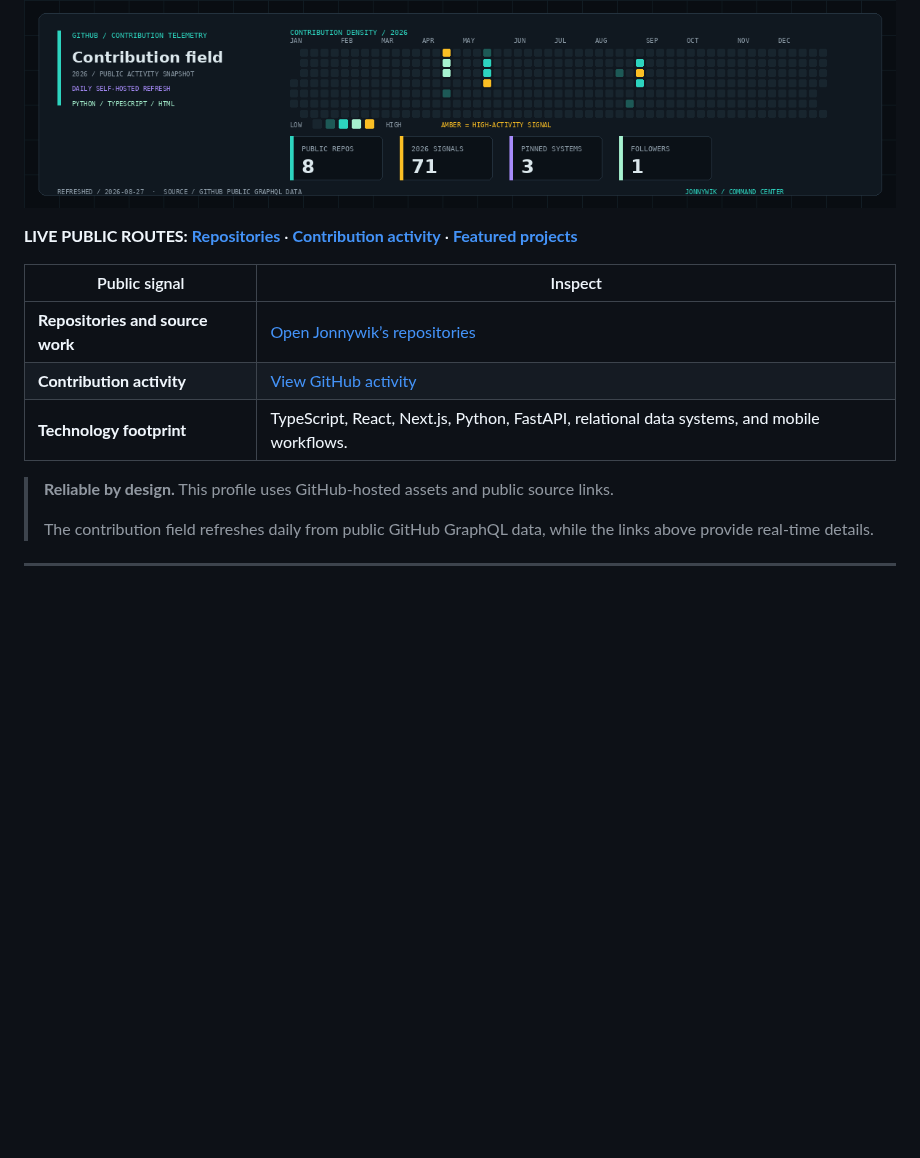
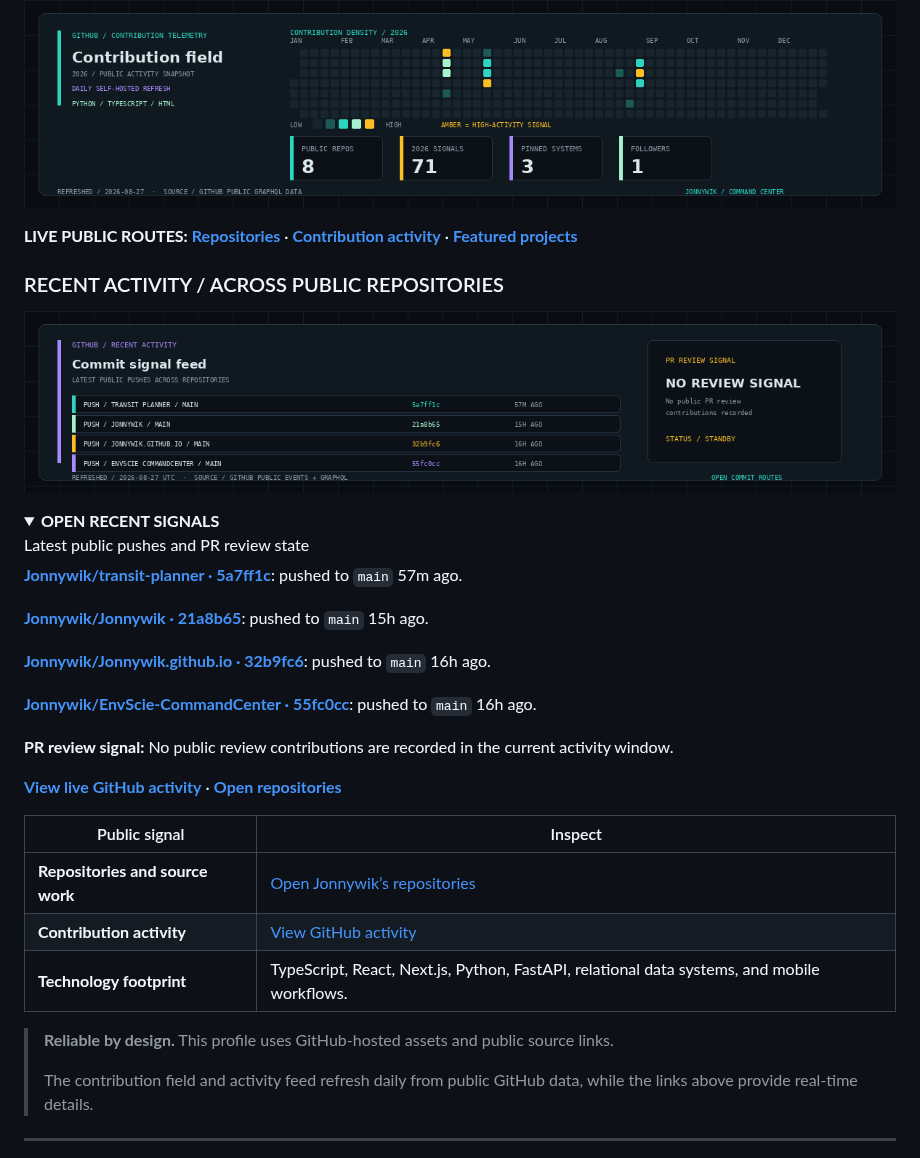
Before and after one commit to Jonnywik/Jonnywik, a Markdown page: README.md, the part around one of its changes. Rendered like a GitHub page; pictures changed too: assets/recent-activity-feed.png (added); folded sections open; blank space fills up the shorter version.

Commit message:
feat: add recent activity signals

```diff
--- a/README.md
+++ b/README.md
@@ -191,6 +191,29 @@ The interface keeps workflow state, approval steps, and audit-ready exports clos
 
 **LIVE PUBLIC ROUTES:** **[Repositories](https://github.com/Jonnywik?tab=repositories)** · **[Contribution activity](https://github.com/Jonnywik)** · **[Featured projects](https://github.com/Jonnywik?tab=projects)**
 
+### RECENT ACTIVITY / ACROSS PUBLIC REPOSITORIES
+
+[![Self-hosted recent GitHub activity feed showing current public pushes and pull-request review state](https://raw.githubusercontent.com/Jonnywik/Jonnywik/main/assets/recent-activity-feed.png)](https://github.com/Jonnywik)
+
+<!-- RECENT_ACTIVITY:START -->
+<details>
+<summary><strong>OPEN RECENT SIGNALS</strong><br />Latest public pushes and PR review state</summary>
+
+**[Jonnywik/transit-planner · 5a7ff1c](https://github.com/Jonnywik/transit-planner/commit/5a7ff1c8250f0c34d80bc39d15860d67230893f8)**: pushed to `main` 57m ago.
+
+**[Jonnywik/Jonnywik · 21a8b65](https://github.com/Jonnywik/Jonnywik/commit/21a8b6574fb76cb6217787f5e5018aa3e096a89c)**: pushed to `main` 15h ago.
+
+**[Jonnywik/Jonnywik.github.io · 32b9fc6](https://github.com/Jonnywik/Jonnywik.github.io/commit/32b9fc6ea38c48c44999857877d9c8b7d08d57bf)**: pushed to `main` 16h ago.
+
+**[Jonnywik/EnvScie-CommandCenter · 55fc0cc](https://github.com/Jonnywik/EnvScie-CommandCenter/commit/55fc0cc2e87fc06b2fb50bf00fd8a745fab13f40)**: pushed to `main` 16h ago.
+
+**PR review signal:** No public review contributions are recorded in the current activity window.
+
+**[View live GitHub activity](https://github.com/Jonnywik)** · **[Open repositories](https://github.com/Jonnywik?tab=repositories)**
+
+</details>
+<!-- RECENT_ACTIVITY:END -->
+
 | Public signal | Inspect |
 | --- | --- |
 | **Repositories and source work** | [Open Jonnywik’s repositories](https://github.com/Jonnywik?tab=repositories) |
@@ -199,7 +222,7 @@ The interface keeps workflow state, approval steps, and audit-ready exports clos
 
 > **Reliable by design.** This profile uses GitHub-hosted assets and public source links.
 >
-> The contribution field refreshes daily from public GitHub GraphQL data, while the links above provide real-time details.
+> The contribution field and activity feed refresh daily from public GitHub data, while the links above provide real-time details.
 
 ---
 
```
Also changed, not shown: other parts of README.md (+3 -3 lines), 2 other files.
